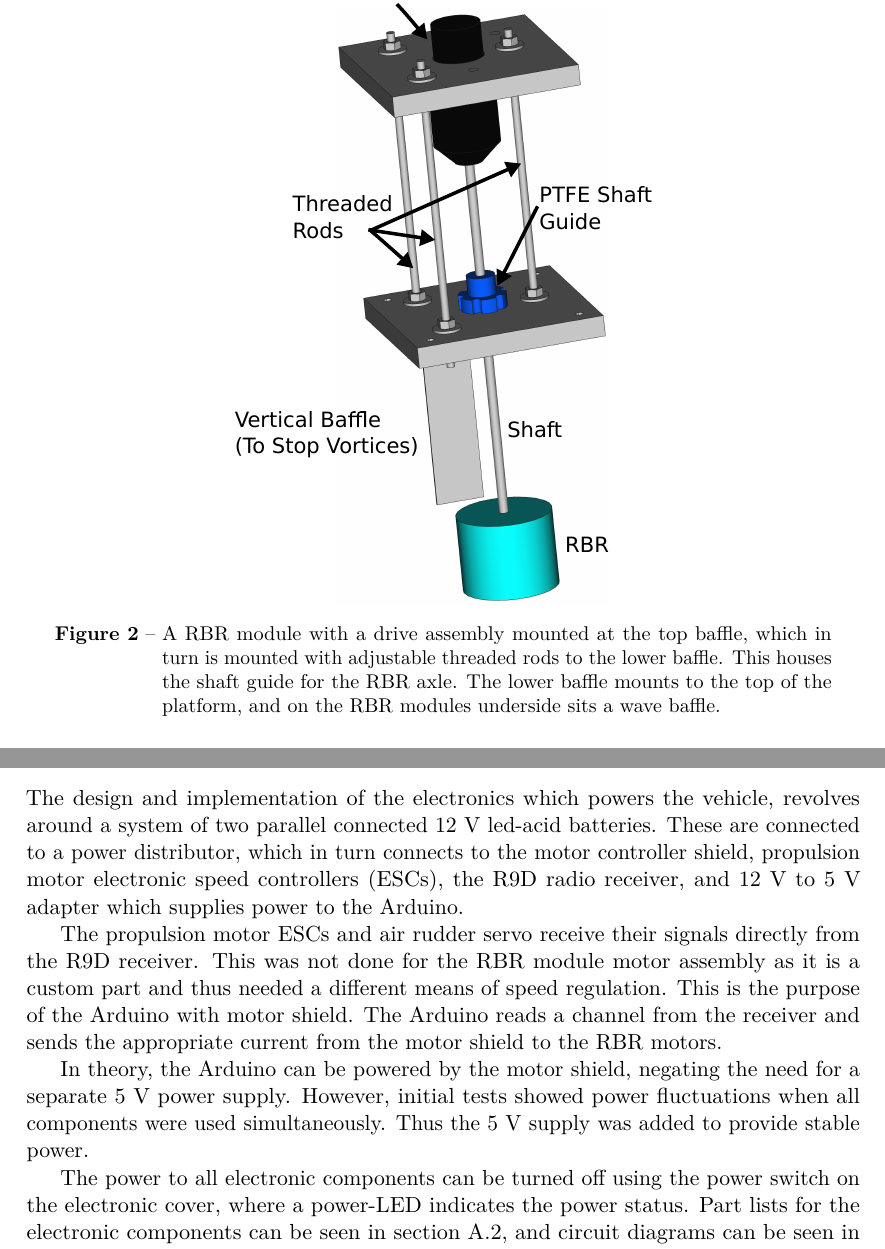
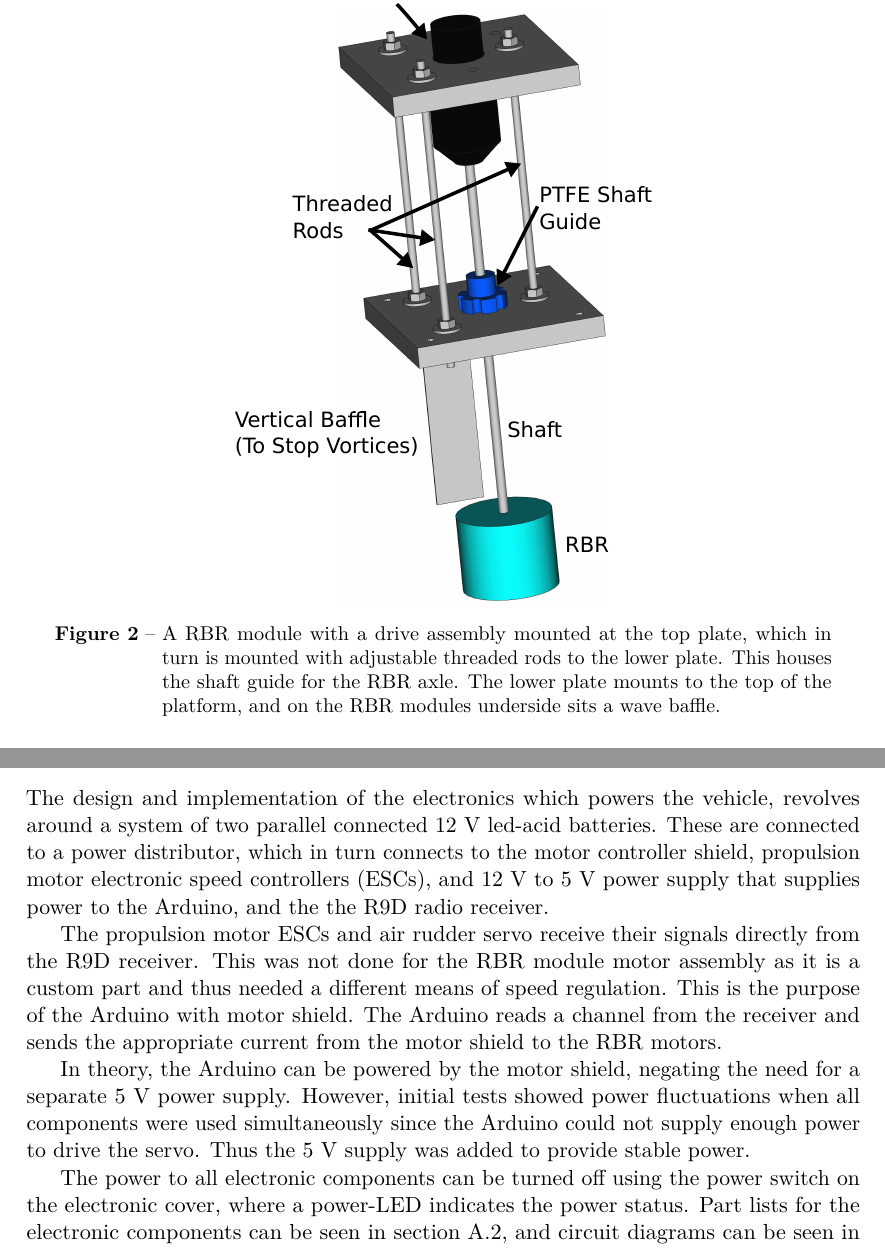
Before and after one commit to dbt-grupp-5/rapport, a LaTeX paper (document.tex, which reads electronics.tex, floatingPlatform.tex, report.sty): two parts of pages 7 and 11 of 31 before the commit and two parts of pages 7 and 11 of 32 after it, joined at a grey line, cut so that both start at the same text. Compiled offline with pdfLaTeX.

Commit message:
Small changes to appendix file, and baffle --> plate in the description of the RBR module

```diff
--- a/electronics.tex
+++ b/electronics.tex
@@ -1,13 +1,18 @@
 \section{Electronics}
 
 The design and implementation of the electronics which powers the vehicle, revolves around a system of two parallel connected 12~V led-acid batteries. These are connected to a power distributor, which in turn connects to the motor controller shield, propulsion
-motor electronic speed controllers (ESCs), the R9D radio receiver,
-and 12~V to 5~V adapter which supplies power to the Arduino.
+motor electronic speed controllers (ESCs),
+and 12~V to 5~V power supply that supplies power to the Arduino, and the the R9D radio receiver.
 
 The propulsion motor ESCs and air rudder servo receive their signals directly from the R9D receiver. This was not done for the RBR module motor assembly as it is a custom part and thus needed a different means of speed regulation. This is the purpose of the Arduino with motor shield. The Arduino reads a channel from the receiver and sends the appropriate current from the motor shield to the RBR motors.
 
-In theory, the Arduino can be powered by the motor shield, negating the need for a separate 5~V power supply. However, initial tests showed power fluctuations when all components
-were used simultaneously. Thus the 5~V supply was added to provide stable power.
+In theory, the Arduino can be powered by the motor shield, negating the need for a separate 5~V power supply.
+However, initial tests showed power fluctuations when all components were used simultaneously since the Arduino could not supply enough power to drive the servo.
+Thus the 5~V supply was added to provide stable power.
 
-The power to all electronic components can be turned off using the power switch on the electronic cover, where a power-LED indicates the power status. Part lists for the electronic components can be seen in \cref{sec:appendix-electronics},
+The power to all electronic components can be turned off using the power switch on the electronic cover, where a power-LED indicates the power status.  Part lists for the electronic components can be seen in \cref{sec:appendix-electronics},
 and circuit diagrams can be seen in \cref{sec:appendix-b}.
+%%% Local Variables:
+%%% mode: latex
+%%% TeX-master: "document"
+%%% End:
--- a/floatingPlatform.tex
+++ b/floatingPlatform.tex
@@ -30,8 +30,8 @@ will be situated. This baffle prevents the formation of large vortices above the
   \textbf{RBR module}
   \par\medskip
   \includegraphics[width=0.5\textwidth]{RBR-moduleWithNotes}
-  \caption{A RBR module with a drive assembly mounted at the top baffle,
-    which in turn is mounted with adjustable threaded rods to the lower baffle. This houses the shaft guide for the RBR axle. The lower baffle mounts to the
+  \caption{A RBR module with a drive assembly mounted at the top plate,
+    which in turn is mounted with adjustable threaded rods to the lower plate. This houses the shaft guide for the RBR axle. The lower plate mounts to the
     top of the platform, and on the RBR modules underside sits a wave baffle.}\label{fig:rbr-module}
 \end{figure}
 
--- a/report.sty
+++ b/report.sty
@@ -75,7 +75,7 @@
 }
 
 \lstset{
-  basicstyle=\ttfamily\footnotesize,
+  basicstyle=\ttfamily\scriptsize,
   breakatwhitespace=true,
   breaklines=true,
   showstringspaces=false,
```
Also changed, not shown: appendix.tex (+20 -0 lines), figures/platformWithNotes.generated.pdf, figures/propellerWithNotes.generated.pdf (deleted), floatingPlatform.tex (14 more changed lines).
